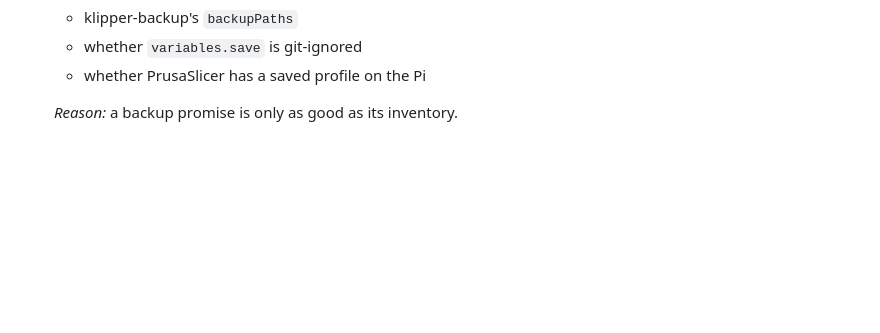
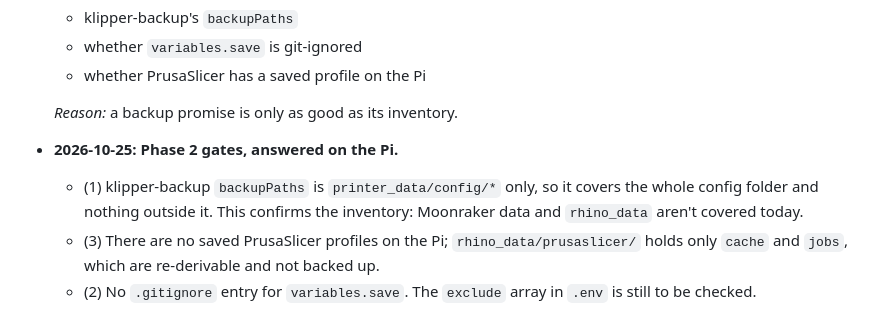
Before and after one commit to Makersmic/Toolhead_Manager, a Markdown page: docs/decisions.md, the part around the change. GitHub-like rendering; blank space fills up the shorter version.

Commit message:
docs: record Phase 2 gate answers 1 and 3
Co-Authored-By: Claude Opus 5.5 <noreply@anthropic.com>
Claude-Session: https://claude.ai/code/session_01KdUAPM61jws4uK1WbEp4rQ

```diff
--- a/docs/decisions.md
+++ b/docs/decisions.md
@@ -25,3 +25,7 @@ Append-only. Each entry is dated and gives its reason. An entry is never edited;
   - whether PrusaSlicer has a saved profile on the Pi
 
   *Reason:* a backup promise is only as good as its inventory.
+- **2026-10-25: Phase 2 gates, answered on the Pi.**
+  - (1) klipper-backup `backupPaths` is `printer_data/config/*` only, so it covers the whole config folder and nothing outside it. This confirms the inventory: Moonraker data and `rhino_data` aren't covered today.
+  - (3) There are no saved PrusaSlicer profiles on the Pi; `rhino_data/prusaslicer/` holds only `cache` and `jobs`, which are re-derivable and not backed up.
+  - (2) No `.gitignore` entry for `variables.save`. The `exclude` array in `.env` is still to be checked.
```
Also changed, not shown: docs/phase0-spine.md (+1 -1 lines).
